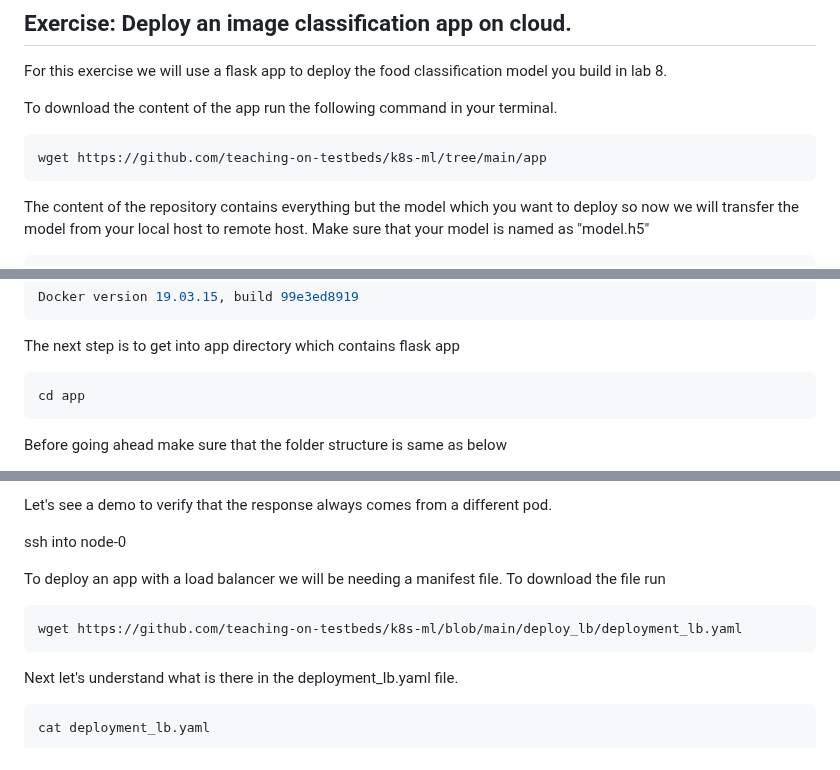
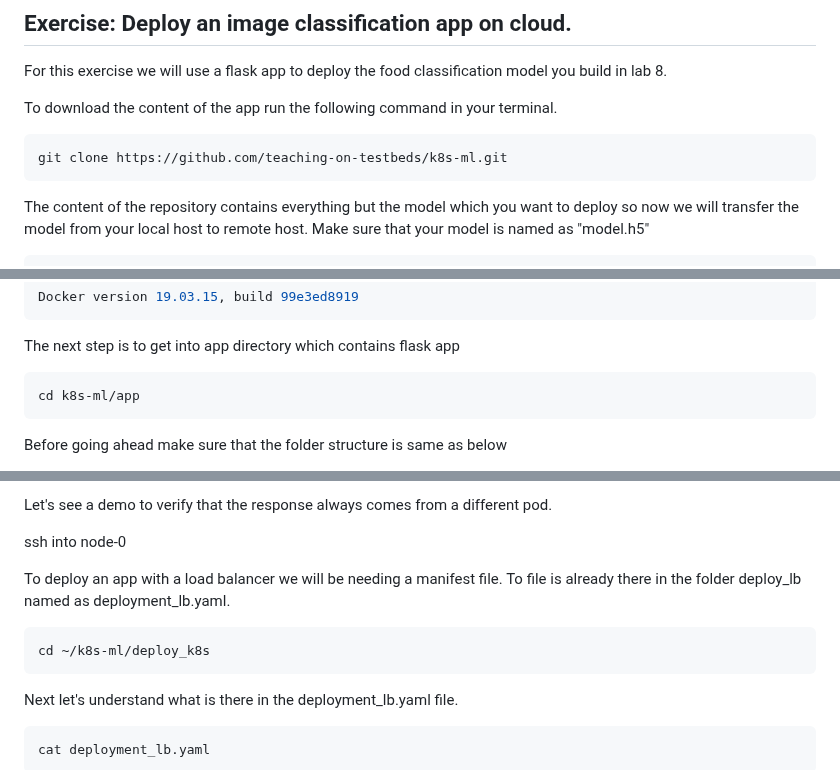
Before and after one commit to teaching-on-testbeds/k8s-ml, a Markdown page: index.md, 3 parts joined by grey strips. Drawn GitHub-style.

````diff
--- a/index.md
+++ b/index.md
@@ -45,7 +45,7 @@ For this exercise we will use a flask app to deploy the food classification mode
 To download the content of the app run the following command in your terminal.
 
 ``` shell
-wget https://github.com/teaching-on-testbeds/k8s-ml/tree/main/app
+git clone https://github.com/teaching-on-testbeds/k8s-ml.git
 ```
 
 The content of the repository contains everything but the model which you want to deploy so now we will transfer the model from your local host to remote host. Make sure that your model is named as "model.h5"
@@ -82,7 +82,7 @@ Docker version 19.03.15, build 99e3ed8919
 The next step is to get into app directory which contains flask app
 
 ``` shell
-cd app
+cd k8s-ml/app
 ```
 
 Before going ahead make sure that the folder structure is same as below
@@ -276,10 +284,10 @@ Let's see a demo to verify that the response always comes from a different pod.
 
 ssh into node-0
 
-To deploy an app with a load balancer we will be needing a manifest file. To download the file run
+To deploy an app with a load balancer we will be needing a manifest file. To file is already there in the folder deploy_lb named as deployment_lb.yaml.
 
 ``` shell
-wget https://github.com/teaching-on-testbeds/k8s-ml/blob/main/deploy_lb/deployment_lb.yaml
+cd ~/k8s-ml/deploy_k8s
 ```
 
 Next let's understand what is there in the deployment_lb.yaml file.
````
Also changed, not shown: other parts of index.md (+19 -11 lines).
